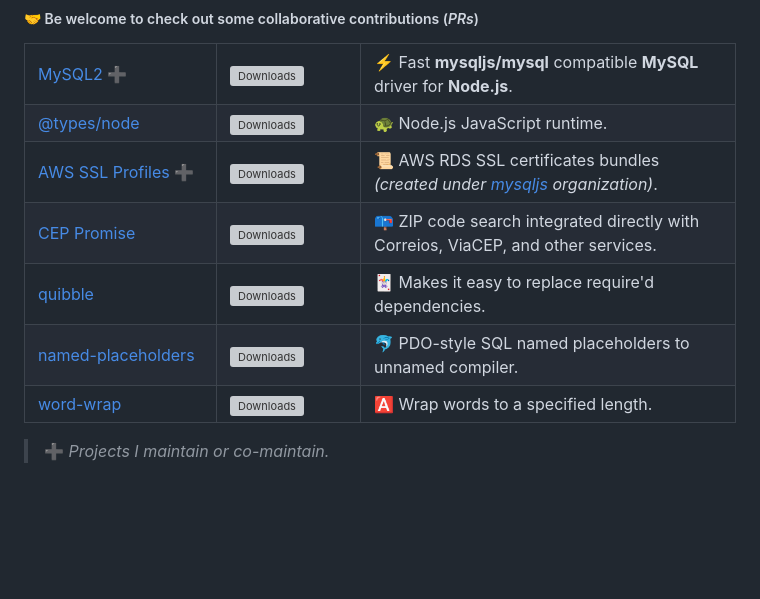
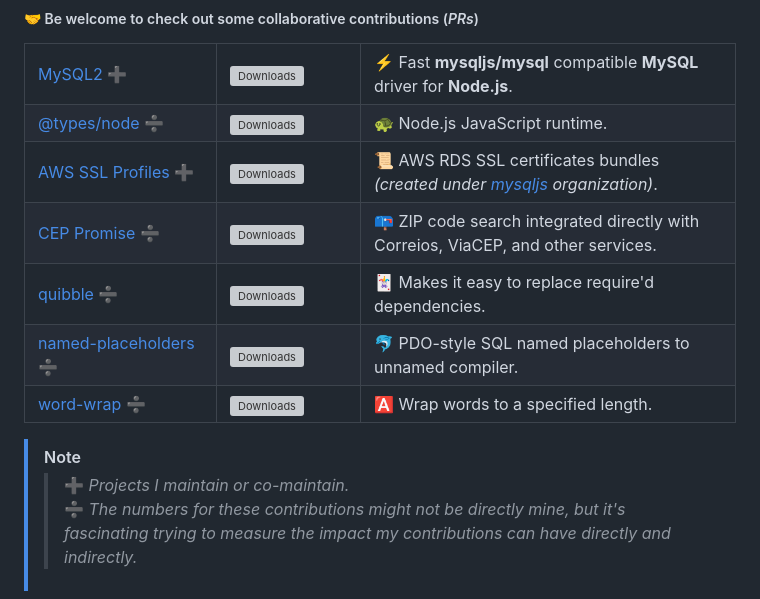
Before and after one commit to wellwelwel/wellwelwel, a Markdown page: README.md, the part around the change. GitHub-like rendering; blank space fills up the shorter version; grey boxes are pictures that could not be loaded.

```diff
--- a/README.md
+++ b/README.md
@@ -30,7 +30,7 @@
       <td>⚡️ Fast <b>mysqljs/mysql</b> compatible <b>MySQL</b> driver for <b>Node.js</b>.</td>
     </tr>
     <tr>
-      <td><a href="https://github.com/DefinitelyTyped/DefinitelyTyped/pulls?q=is:merged+author:wellwelwel">@types/node</a></td>
+      <td><a href="https://github.com/DefinitelyTyped/DefinitelyTyped/pulls?q=is:merged+author:wellwelwel">@types/node</a> ➗</td>
       <td><a href="https://www.npmjs.com/package/@types/node"><img src="https://img.shields.io/npm/dm/@types/node.svg?style=flat-square&color=6c5ce7&label=&logo=npm&logoColor=white" alt="Downloads"></a></td>
       <td>🐢 Node.js JavaScript runtime.</td>
     </tr>
@@ -40,29 +40,31 @@
       <td>📜 AWS RDS SSL certificates bundles <i>(created under <a href="https://github.com/mysqljs">mysqljs</a> organization)</i>.</td>
     </tr>
     <tr>
-      <td><a href="https://github.com/BrasilAPI/cep-promise/pulls?q=is:merged+author:wellwelwel">CEP Promise</a></td>
+      <td><a href="https://github.com/BrasilAPI/cep-promise/pulls?q=is:merged+author:wellwelwel">CEP Promise</a> ➗</td>
       <td ><a href="https://www.npmjs.com/package/cep-promise"><img src="https://img.shields.io/npm/dm/cep-promise.svg?style=flat-square&color=6c5ce7&label=&logo=npm&logoColor=white" alt="Downloads"></a></td>
       <td>📪 ZIP code search integrated directly with Correios, ViaCEP, and other services.</td>
     </tr>
     <tr>
-      <td><a href="https://github.com/testdouble/quibble/pulls?q=is:merged+author:wellwelwel">quibble</a></td>
+      <td><a href="https://github.com/testdouble/quibble/pulls?q=is:merged+author:wellwelwel">quibble</a> ➗</td>
       <td><a href="https://www.npmjs.com/package/quibble"><img src="https://img.shields.io/npm/dm/quibble.svg?style=flat-square&color=6c5ce7&label=&logo=npm&logoColor=white" alt="Downloads"></a></td>
       <td>🃏 Makes it easy to replace require'd dependencies.</td>
     </tr>
     <tr>
-      <td><a href="https://github.com/mysqljs/named-placeholders/pulls?q=is:merged+author:wellwelwel">named-placeholders</a></td>
+      <td><a href="https://github.com/mysqljs/named-placeholders/pulls?q=is:merged+author:wellwelwel">named-placeholders</a> ➗</td>
       <td><a href="https://www.npmjs.com/package/named-placeholders"><img src="https://img.shields.io/npm/dm/named-placeholders.svg?style=flat-square&color=6c5ce7&label=&logo=npm&logoColor=white" alt="Downloads"></a></td>
       <td>🐬 PDO-style SQL named placeholders to unnamed compiler.</td>
     </tr>
     <tr>
-      <td><a href="https://github.com/aashutoshrathi/word-wrap/pulls?q=is:merged+author:wellwelwel">word-wrap</a></td>
+      <td><a href="https://github.com/aashutoshrathi/word-wrap/pulls?q=is:merged+author:wellwelwel">word-wrap</a> ➗</td>
       <td><a href="https://www.npmjs.com/package/@aashutoshrathi/word-wrap"><img src="https://img.shields.io/npm/dm/@aashutoshrathi/word-wrap.svg?style=flat-square&color=6c5ce7&label=&logo=npm&logoColor=white" alt="Downloads"></a></td>
       <td>🅰 Wrap words to a specified length.</td>
     </tr>
   </tbody>
 </table>
 
-> ➕ _Projects I maintain or co-maintain._
+> [!NOTE]
+> > ➕ _Projects I maintain or co-maintain._<br />
+> > ➗ _The numbers for these contributions might not be directly mine, but it's fascinating trying to measure the impact my contributions can have directly and indirectly._
 
 <!-- > ###### Contact me via **𝕏** or **Linkedin** — 🇺🇸 🇧🇷 -->
 
```
